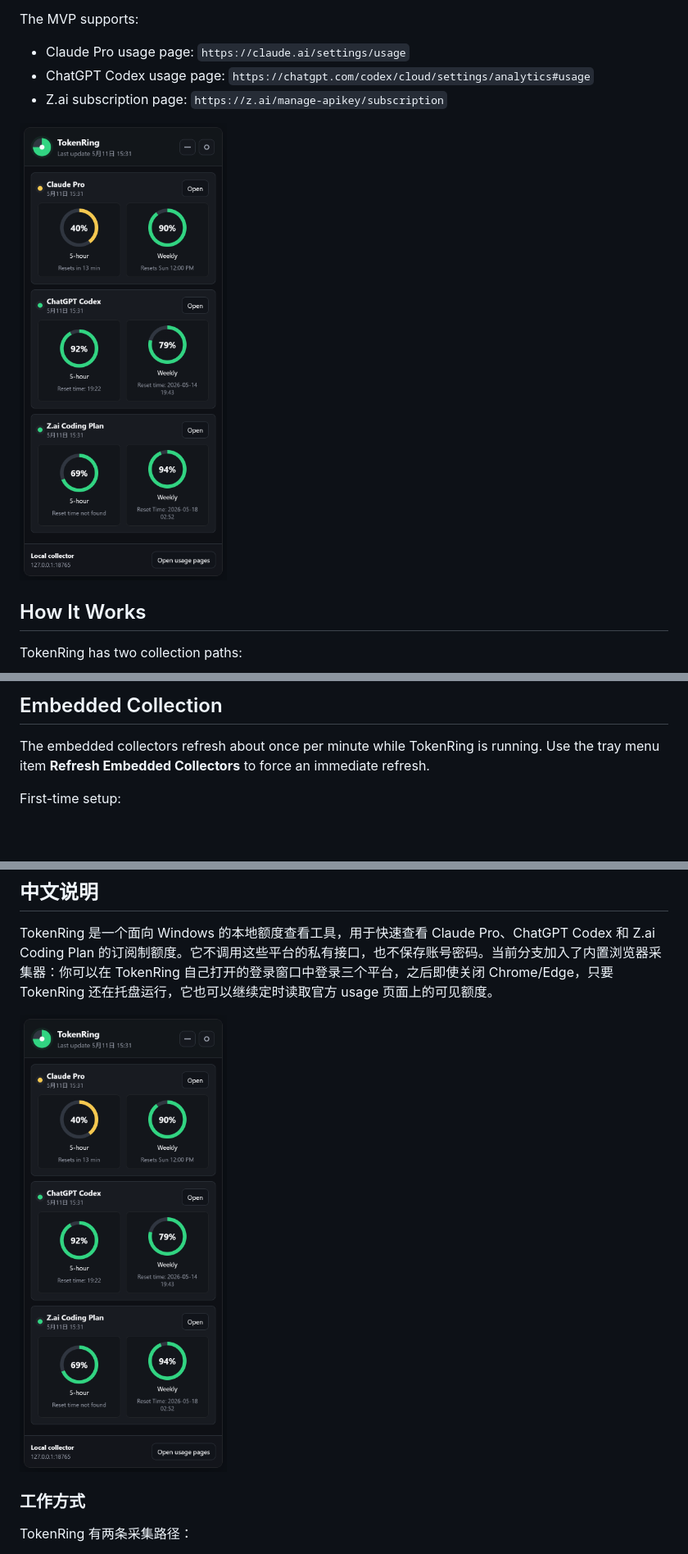
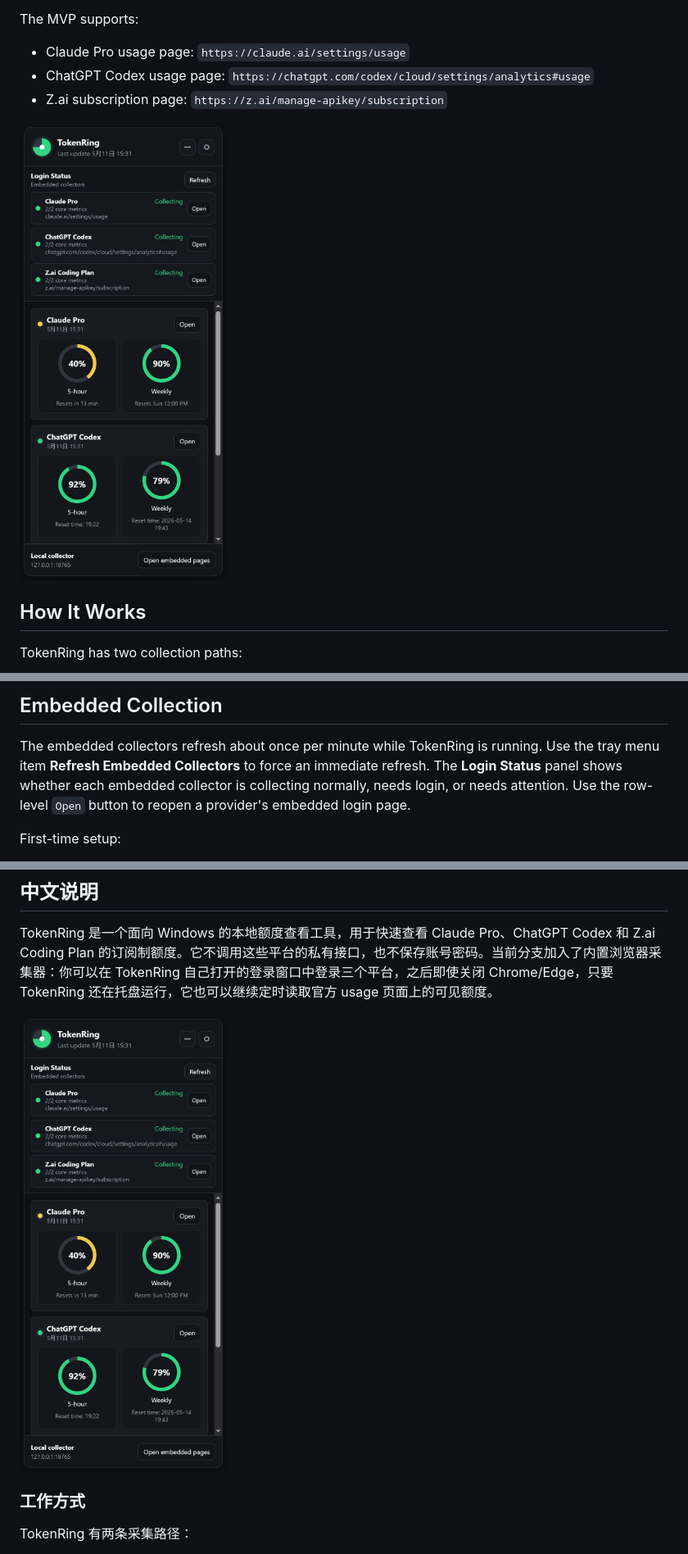
Before and after one commit to zhoudongke/TokenRing, a Markdown page: README.md, 3 parts joined by grey strips. Shown at 82% size. GitHub-like rendering; pictures changed too: docs/screenshot.png; blank space fills up the shorter version.

Commit message:
Add login status panel

```diff
--- a/README.md
+++ b/README.md
@@ -55,6 +55,7 @@ The extension also refreshes any already-open usage tabs about once per minute.
 ## Embedded Collection
 
 The embedded collectors refresh about once per minute while TokenRing is running. Use the tray menu item **Refresh Embedded Collectors** to force an immediate refresh.
+The **Login Status** panel shows whether each embedded collector is collecting normally, needs login, or needs attention. Use the row-level `Open` button to reopen a provider's embedded login page.
 
 First-time setup:
 
```
Also changed, not shown: other parts of README.md (+1 -0 lines), 5 other files.
